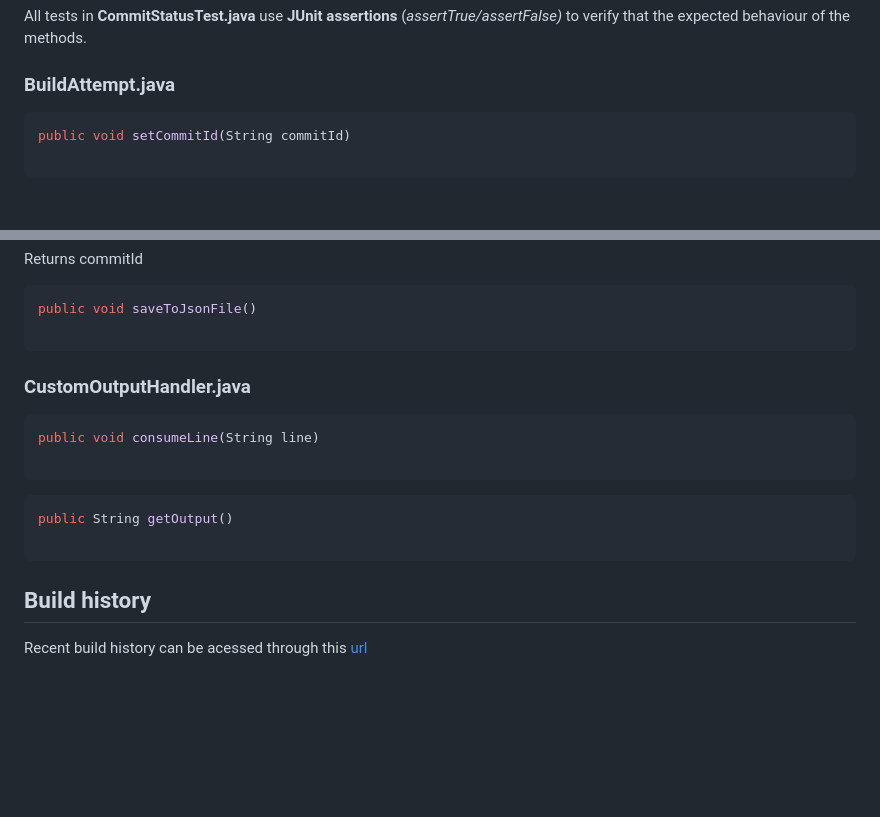
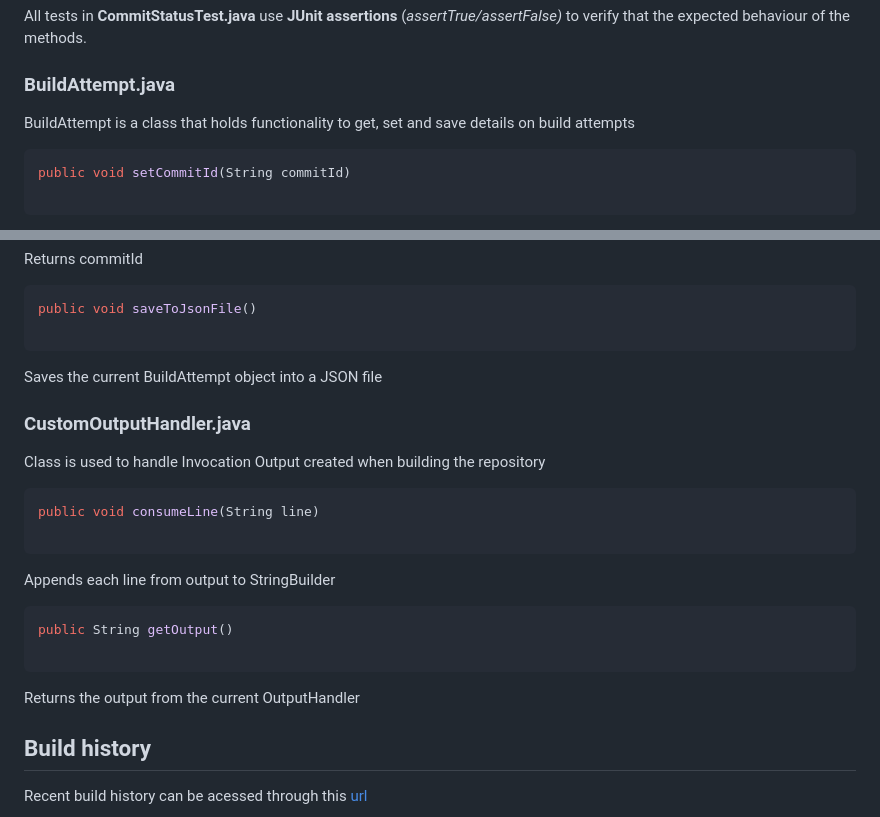
Before and after one commit to M1l0d/CI-DD2480-Group13, a Markdown page: README.md, 2 parts joined by grey strips. GitHub-like rendering; blank space fills up the shorter version.

Commit message:
docs: Add documentation in README  on BuildAttempt and CustomOutputHandler
Closes #18

````diff
--- a/README.md
+++ b/README.md
@@ -184,6 +184,7 @@ The method tests the __deleteDirectory__ method to ensure that it deletes a repo
 All tests in __CommitStatusTest.java__ use __JUnit assertions__ (_assertTrue/assertFalse)_ to verify that the expected behaviour of the methods.
 
 ### BuildAttempt.java
+BuildAttempt is a class that holds functionality to get, set and save details on build attempts
 
 ```sh {"id":"01HPKGYX36A4S95AGC3VC3VB14"}
 public void setCommitId(String commitId)
@@ -259,18 +260,22 @@ Returns commitId
 public void saveToJsonFile()
 
 ```
+Saves the current BuildAttempt object into a JSON file
 
 ### CustomOutputHandler.java
+Class is used to handle Invocation Output created when building the repository
 
 ```sh {"id":"01HPKGYX37V021K2FD03WX9KG2"}
 public void consumeLine(String line)
 
 ```
+Appends each line from output to  StringBuilder
 
 ```sh {"id":"01HPKGYX37V021K2FD065Y7AVJ"}
 public String getOutput()
 
 ```
+Returns the output from the current OutputHandler
 
 ## Build history
 
````
